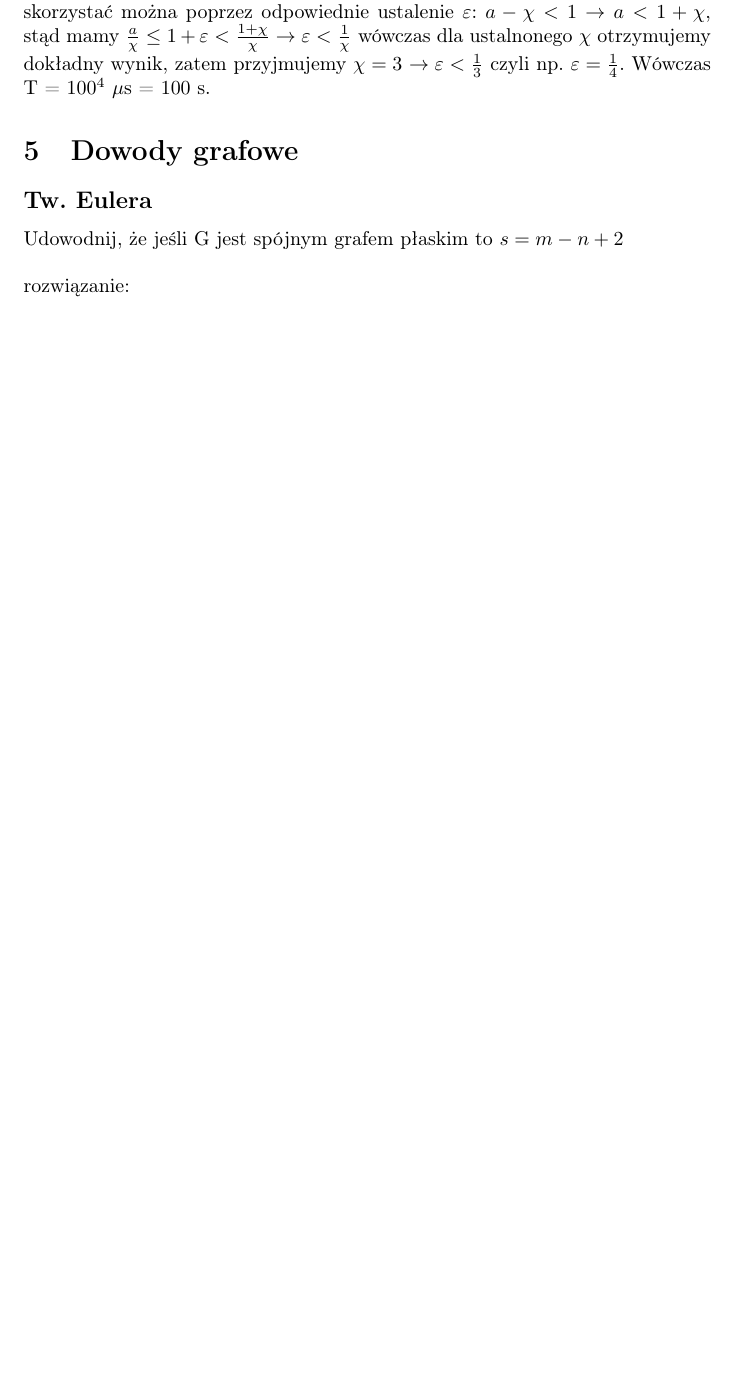
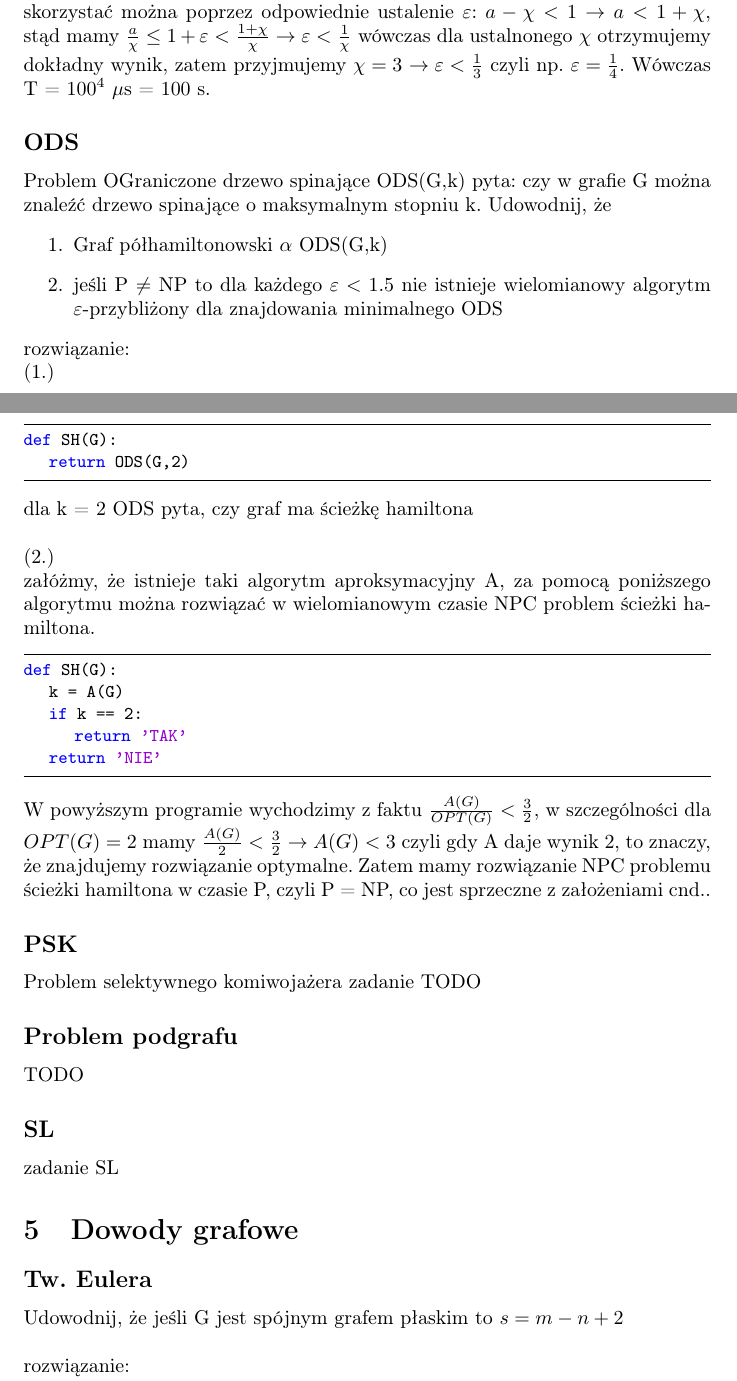
Before and after one commit to laudominik/paa-rozwiazania, a LaTeX document (paa-rozwiazania.tex): part of page 29 of 34 before the commit and two parts of pages 29 and 30 of 35 after it, the two joined at a grey line, cut so that both start at the same text, the shorter picture padded with empty space. Compiled offline with pdfLaTeX.

Commit message:
nottaki i pare zadan

```diff
--- a/paa-rozwiazania.tex
+++ b/paa-rozwiazania.tex
@@ -1074,6 +1088,42 @@ $\frac{a}{\chi} \leq 1 + \varepsilon < \frac{1 + \chi}{\chi} \rightarrow \vareps
 wówczas dla ustalnonego $\chi$ otrzymujemy dokładny wynik, zatem przyjmujemy
 $\chi = 3$ $\rightarrow \varepsilon < \frac{1}{3}$  czyli np. $\varepsilon = \frac{1}{4}$.
 Wówczas T = $100^4$ $\mu$s = $100$ s.
+
+\subsection*{ODS}
+Problem OGraniczone drzewo spinające ODS(G,k) pyta: czy w grafie G można znaleźć drzewo spinające o maksymalnym stopniu k. Udowodnij, że
+\begin{enumerate}
+	\item Graf półhamiltonowski $\alpha$ ODS(G,k)
+	\item jeśli P $\ne$ NP to dla każdego $\varepsilon < 1.5$ nie istnieje wielomianowy algorytm $\varepsilon$-przybliżony dla znajdowania minimalnego ODS
+\end{enumerate}
+rozwiązanie:\\
+(1.)
+\begin{lstlisting}
+def SH(G):
+	return ODS(G,2)
+\end{lstlisting}
+dla k = 2 ODS pyta, czy graf ma ścieżkę hamiltona \\\\
+(2.) \\
+załóżmy, że istnieje taki algorytm aproksymacyjny A, za pomocą poniższego algorytmu można rozwiązać w wielomianowym czasie NPC problem ścieżki hamiltona.
+\begin{lstlisting}
+def SH(G):
+	k = A(G)
+	if k == 2:
+		return 'TAK'
+	return 'NIE'
+\end{lstlisting}
+W powyższym programie wychodzimy z faktu $\frac{A(G)}{OPT(G)} < \frac{3}{2}$, w szczególności dla $OPT(G) = 2$ mamy
+$\frac{A(G)}{2} < \frac{3}{2} \rightarrow A(G) < 3$ czyli gdy A daje wynik 2, to znaczy, że znajdujemy rozwiązanie optymalne.
+Zatem mamy rozwiązanie NPC problemu ścieżki hamiltona w czasie P, czyli P = NP, co jest sprzeczne z założeniami cnd..
+
+
+\subsection*{PSK}
+Problem selektywnego komiwojażera zadanie TODO
+
+\subsection*{Problem podgrafu}
+TODO
+
+\subsection*{SL}
+zadanie SL
 
 \section{Dowody grafowe}
 
```
Also changed, not shown: aproksymacyjne.tex (+14 -9 lines), p_np_npc.tex (+26 -1 lines), aproksymacyjne.pdf, p_np_npc.pdf, paa-rozwiazania.pdf, paa-rozwiazania.tex (14 more changed lines), 4 other files.
